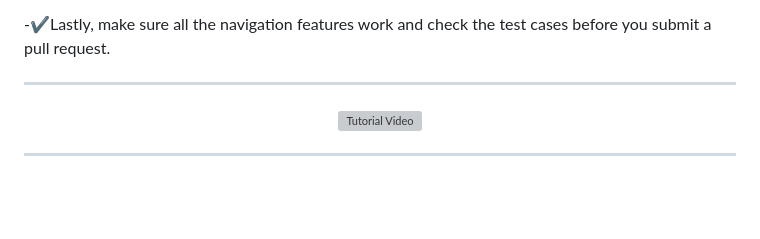
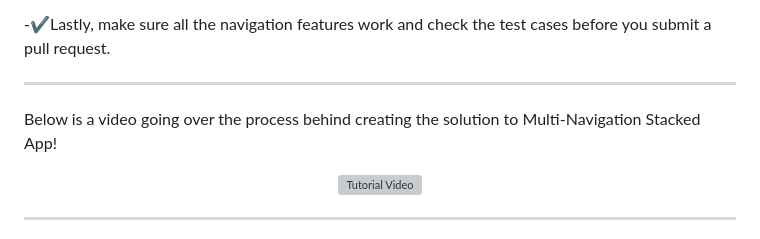
Before and after one commit to SiGMobileUIUC/WeeklyAssignments, a Markdown page: weekly_assignment_4/README.md, the part around the change. Rendered like a GitHub page; blank space fills up the shorter version; grey boxes are pictures that could not be loaded.

Commit message:
updated readMe layout

```diff
--- a/weekly_assignment_4/README.md
+++ b/weekly_assignment_4/README.md
@@ -47,6 +47,7 @@
 
 ---
 
+Below is a video going over the process behind creating the solution to Multi-Navigation Stacked App!
 <div align="center">
 
 <a href="https://www.youtube.com/watch?v=b_sQ9bMltGU">
```
